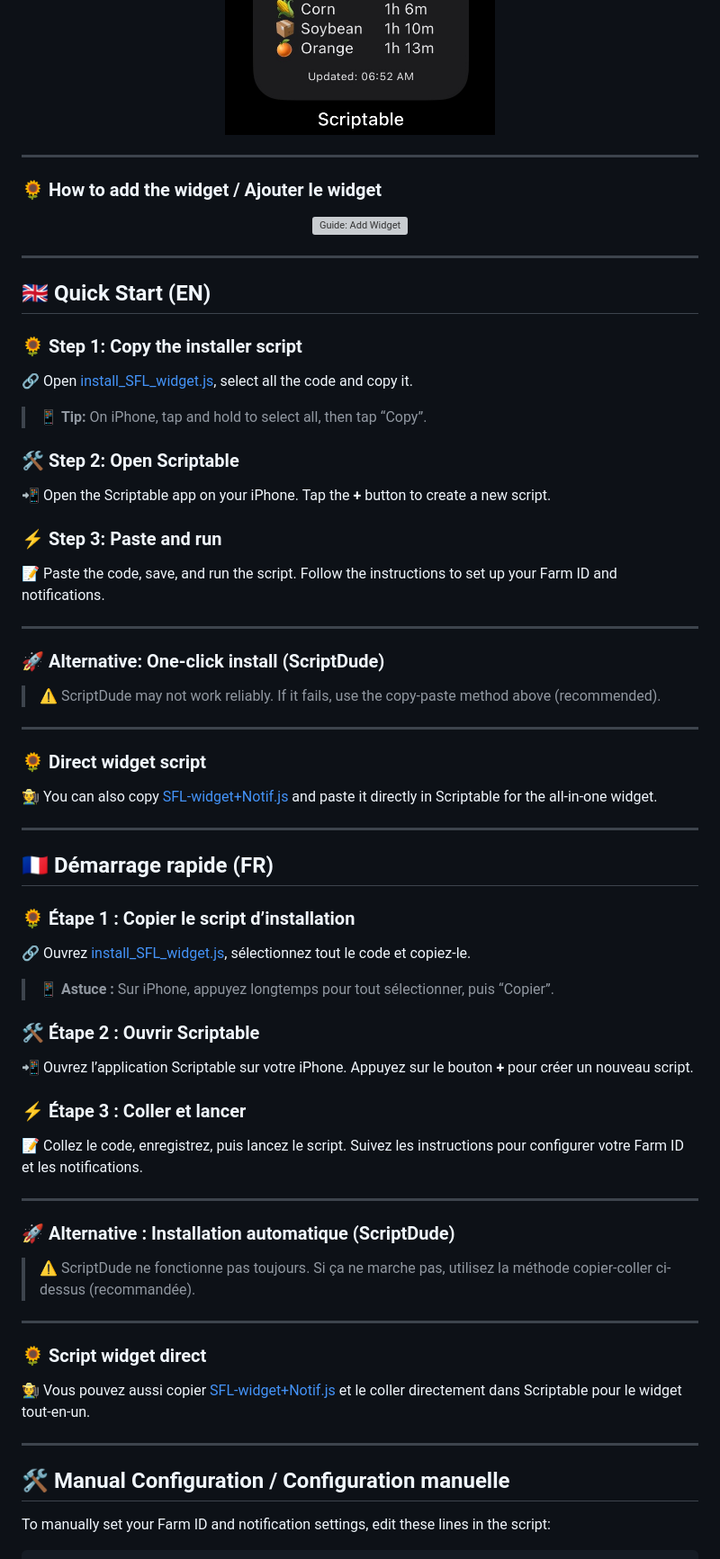
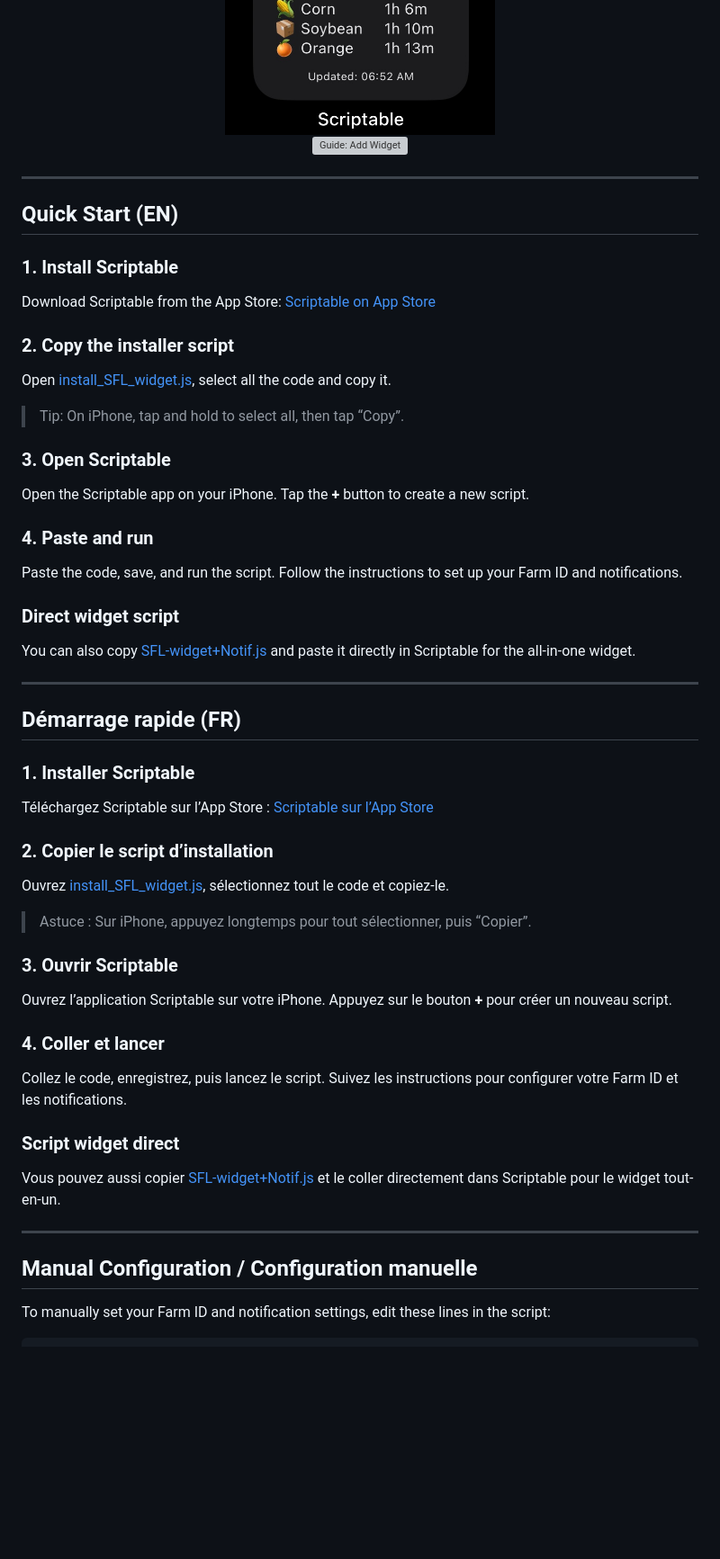
Before and after one commit to UsernameYann/Sunflower-Land-Widget-for-iOS, a Markdown page: README.md, the part around one of its changes. Shown at 90% size. Rendered like a GitHub page; blank space fills up the shorter version; grey boxes are pictures that could not be loaded.

Commit message:
MAJ README

```diff
--- a/README.md
+++ b/README.md
@@ -22,77 +22,65 @@
 	<img src="IMG_9820.jpg" alt="Sunflower Land Widget - Screenshot 2" width="300" />
 </div>
 
----
-
-### 🌻 How to add the widget / Ajouter le widget
-
 <div align="center">
 	<img src="https://github.com/UsernameYann/Sunflower-Land-Widget-for-iOS/blob/main/guide_widget.gif?raw=true" alt="Guide: Add Widget" width="320" />
 </div>
 
 ---
 
-## 🇬🇧 Quick Start (EN)
+## Quick Start (EN)
 
-### 🌻 Step 1: Copy the installer script
+### 1. Install Scriptable
 
-🔗 Open [install_SFL_widget.js](install_SFL_widget.js), select all the code and copy it.
+Download Scriptable from the App Store: [Scriptable on App Store](https://apps.apple.com/app/scriptable/id1405459188)
 
-> 📱 **Tip:** On iPhone, tap and hold to select all, then tap “Copy”.
+### 2. Copy the installer script
 
-### 🛠️ Step 2: Open Scriptable
+Open [install_SFL_widget.js](install_SFL_widget.js), select all the code and copy it.
 
-📲 Open the Scriptable app on your iPhone. Tap the **+** button to create a new script.
+> Tip: On iPhone, tap and hold to select all, then tap “Copy”.
 
-### ⚡ Step 3: Paste and run
+### 3. Open Scriptable
 
-📝 Paste the code, save, and run the script. Follow the instructions to set up your Farm ID and notifications.
+Open the Scriptable app on your iPhone. Tap the **+** button to create a new script.
+
+### 4. Paste and run
+
+Paste the code, save, and run the script. Follow the instructions to set up your Farm ID and notifications.
+
+### Direct widget script
+
+You can also copy [SFL-widget+Notif.js](SFL-widget+Notif.js) and paste it directly in Scriptable for the all-in-one widget.
 
 ---
 
-### 🚀 Alternative: One-click install (ScriptDude)
+## Démarrage rapide (FR)
 
-> ⚠️ ScriptDude may not work reliably. If it fails, use the copy-paste method above (recommended).
+### 1. Installer Scriptable
+
+Téléchargez Scriptable sur l’App Store : [Scriptable sur l’App Store](https://apps.apple.com/app/scriptable/id1405459188)
+
+### 2. Copier le script d’installation
+
+Ouvrez [install_SFL_widget.js](install_SFL_widget.js), sélectionnez tout le code et copiez-le.
+
+> Astuce : Sur iPhone, appuyez longtemps pour tout sélectionner, puis “Copier”.
+
+### 3. Ouvrir Scriptable
+
+Ouvrez l’application Scriptable sur votre iPhone. Appuyez sur le bouton **+** pour créer un nouveau script.
+
+### 4. Coller et lancer
+
+Collez le code, enregistrez, puis lancez le script. Suivez les instructions pour configurer votre Farm ID et les notifications.
+
+### Script widget direct
+
+Vous pouvez aussi copier [SFL-widget+Notif.js](SFL-widget+Notif.js) et le coller directement dans Scriptable pour le widget tout-en-un.
 
 ---
 
-### 🌻 Direct widget script
-
-🧑‍🌾 You can also copy [SFL-widget+Notif.js](SFL-widget+Notif.js) and paste it directly in Scriptable for the all-in-one widget.
-
----
-
-## 🇫🇷 Démarrage rapide (FR)
-
-### 🌻 Étape 1 : Copier le script d’installation
-
-🔗 Ouvrez [install_SFL_widget.js](install_SFL_widget.js), sélectionnez tout le code et copiez-le.
-
-> 📱 **Astuce :** Sur iPhone, appuyez longtemps pour tout sélectionner, puis “Copier”.
-
-### 🛠️ Étape 2 : Ouvrir Scriptable
-
-📲 Ouvrez l’application Scriptable sur votre iPhone. Appuyez sur le bouton **+** pour créer un nouveau script.
-
-### ⚡ Étape 3 : Coller et lancer
-
-📝 Collez le code, enregistrez, puis lancez le script. Suivez les instructions pour configurer votre Farm ID et les notifications.
-
----
-
-### 🚀 Alternative : Installation automatique (ScriptDude)
-
-> ⚠️ ScriptDude ne fonctionne pas toujours. Si ça ne marche pas, utilisez la méthode copier-coller ci-dessus (recommandée).
-
----
-
-### 🌻 Script widget direct
-
-🧑‍🌾 Vous pouvez aussi copier [SFL-widget+Notif.js](SFL-widget+Notif.js) et le coller directement dans Scriptable pour le widget tout-en-un.
-
----
-
-## 🛠️ Manual Configuration / Configuration manuelle
+## Manual Configuration / Configuration manuelle
 
 To manually set your Farm ID and notification settings, edit these lines in the script:
 
```
Also changed, not shown: other parts of README.md (+16 -19 lines).
